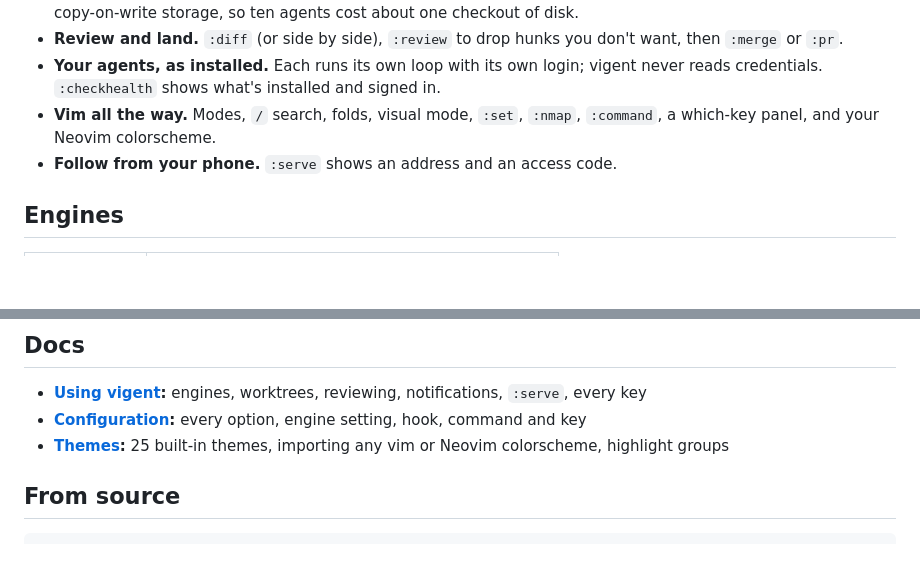
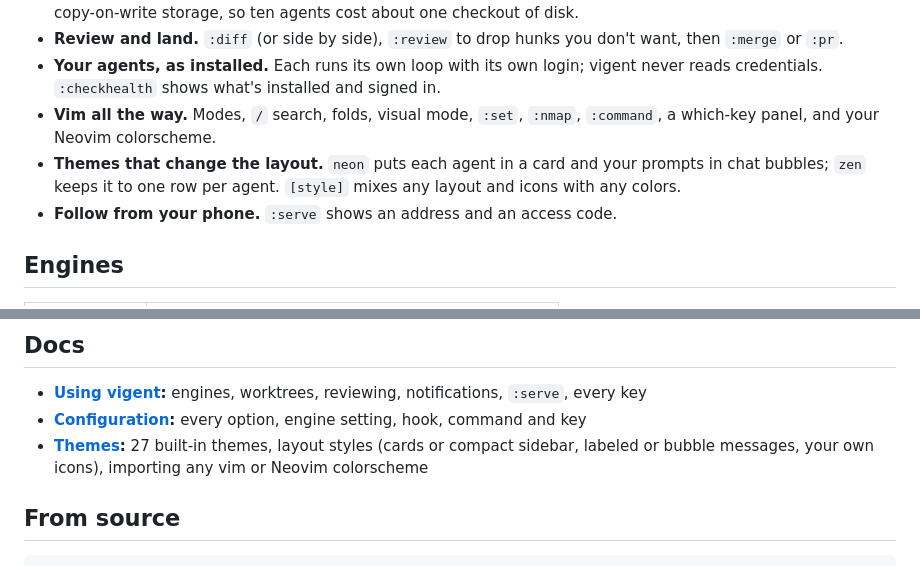
Before and after one commit to Kidyoh/vigent, a Markdown page: README.md, 2 parts joined by grey strips. Rendered like a GitHub page; blank space fills up the shorter version.

```diff
--- a/README.md
+++ b/README.md
@@ -31,6 +31,7 @@ Press `i`, type what you want done, and press Enter. An agent starts on it in it
 - **Review and land.** `:diff` (or side by side), `:review` to drop hunks you don't want, then `:merge` or `:pr`.
 - **Your agents, as installed.** Each runs its own loop with its own login; vigent never reads credentials. `:checkhealth` shows what's installed and signed in.
 - **Vim all the way.** Modes, `/` search, folds, visual mode, `:set`, `:nmap`, `:command`, a which-key panel, and your Neovim colorscheme.
+- **Themes that change the layout.** `neon` puts each agent in a card and your prompts in chat bubbles; `zen` keeps it to one row per agent. `[style]` mixes any layout and icons with any colors.
 - **Follow from your phone.** `:serve` shows an address and an access code.
 
 ## Engines
@@ -89,7 +90,7 @@ Test = "!npm test"              # :Test runs in the agent's worktree
 
 - **[Using vigent](docs/guide.md):** engines, worktrees, reviewing, notifications, `:serve`, every key
 - **[Configuration](docs/config.md):** every option, engine setting, hook, command and key
-- **[Themes](docs/themes.md):** 25 built-in themes, importing any vim or Neovim colorscheme, highlight groups
+- **[Themes](docs/themes.md):** 27 built-in themes, layout styles (cards or compact sidebar, labeled or bubble messages, your own icons), importing any vim or Neovim colorscheme
 
 ## From source
 
```
Also changed, not shown: docs/config.md (+13 -0 lines), docs/themes.md (+47 -1 lines), docs/screenshots/theme-neon.png (added), docs/screenshots/theme-zen.png (added), 10 other files.
